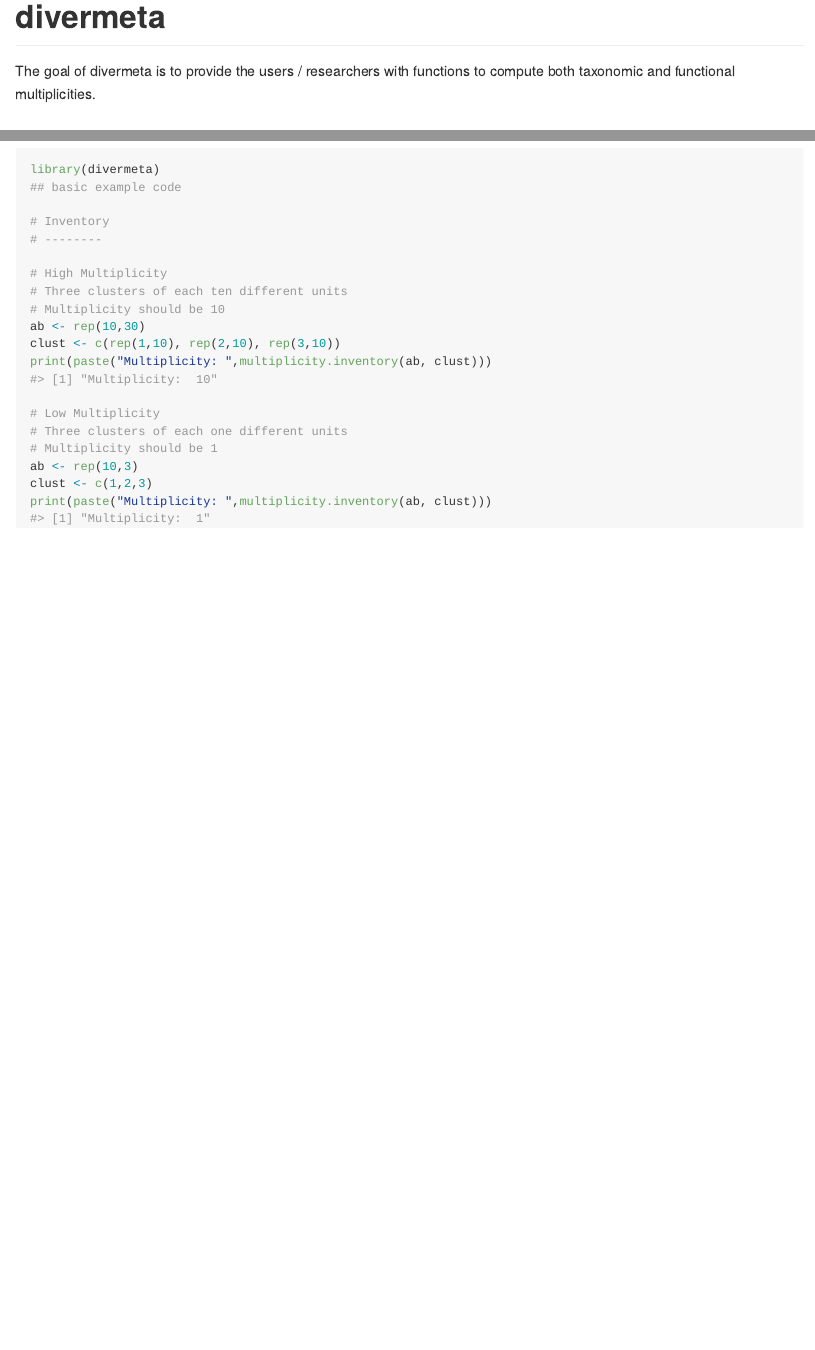
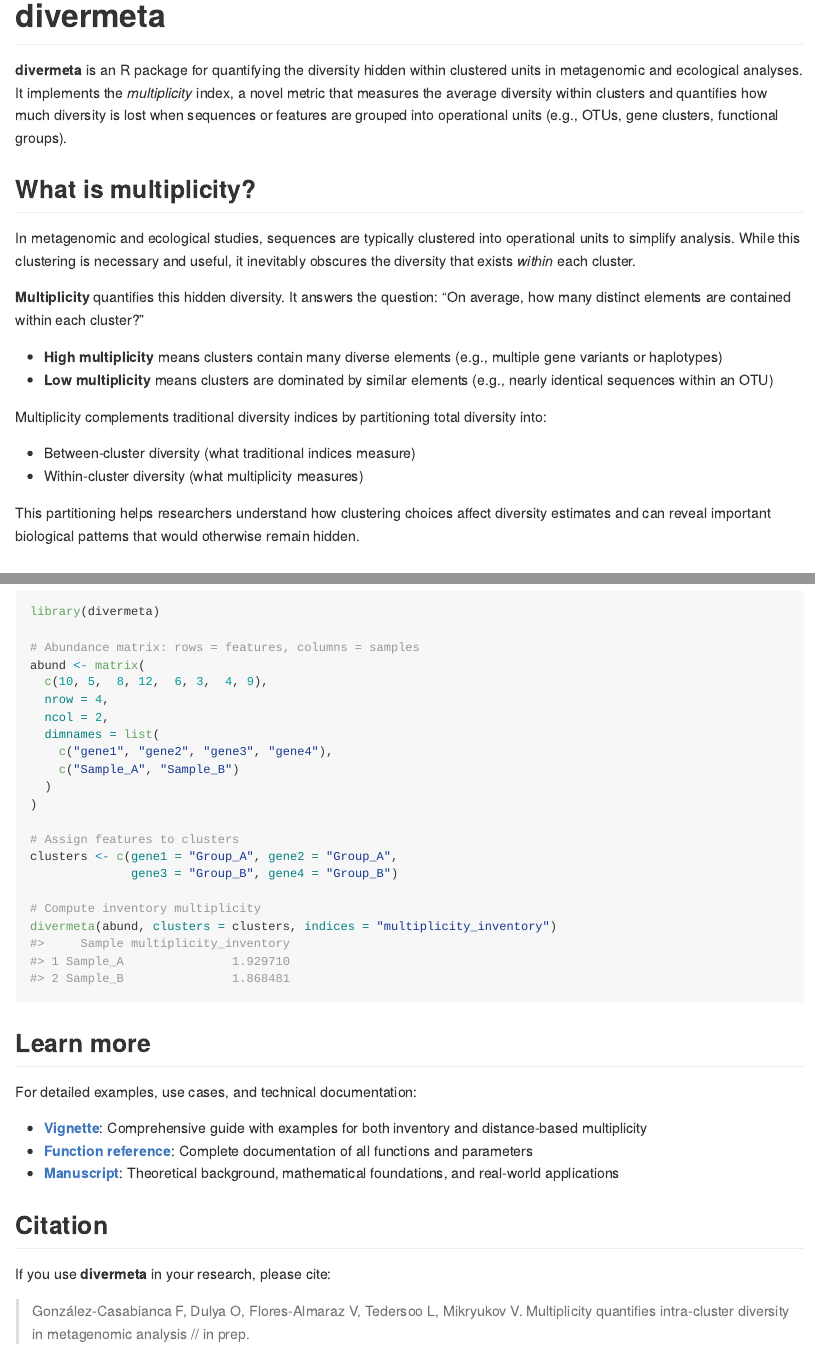
Before and after one commit to Mycology-Microbiology-Center/divermeta, an R Markdown document (README.Rmd): the page in a window 1100 px wide, from its top, and a second part further down, joined at a grey line. Rendered offline with R 4.5, knitr and Pandoc, with nearby package versions.

Commit message:
upd readme (rmd)

````diff
--- a/README.Rmd
+++ b/README.Rmd
@@ -18,7 +18,23 @@ knitr::opts_chunk$set(
 <!-- badges: start -->
 <!-- badges: end -->
 
-The goal of divermeta is to provide the users / researchers with functions to compute both taxonomic and functional multiplicities.
+**divermeta** is an R package for quantifying the diversity hidden within clustered units in metagenomic and ecological analyses. It implements the *multiplicity* index, a novel metric that measures the average diversity within clusters and quantifies how much diversity is lost when sequences or features are grouped into operational units (e.g., OTUs, gene clusters, functional groups).
+
+## What is multiplicity?
+
+In metagenomic and ecological studies, sequences are typically clustered into operational units to simplify analysis. While this clustering is necessary and useful, it inevitably obscures the diversity that exists *within* each cluster.
+
+**Multiplicity** quantifies this hidden diversity. It answers the question: "On average, how many distinct elements are contained within each cluster?"
+
+- **High multiplicity** means clusters contain many diverse elements (e.g., multiple gene variants or haplotypes)
+- **Low multiplicity** means clusters are dominated by similar elements (e.g., nearly identical sequences within an OTU)
+
+Multiplicity complements traditional diversity indices by partitioning total diversity into:
+
+- Between-cluster diversity (what traditional indices measure)
+- Within-cluster diversity (what multiplicity measures)
+
+This partitioning helps researchers understand how clustering choices affect diversity estimates and can reveal important biological patterns that would otherwise remain hidden.
 
 ## Installation
 
@@ -35,22 +58,36 @@ This is a basic example which shows you how to solve a common problem:
 
 ```{r example}
 library(divermeta)
-## basic example code
 
-# Inventory
-# --------
+# Abundance matrix: rows = features, columns = samples
+abund <- matrix(
+  c(10, 5,  8, 12,  6, 3,  4, 9),
+  nrow = 4,
+  ncol = 2,
+  dimnames = list(
+    c("gene1", "gene2", "gene3", "gene4"),
+    c("Sample_A", "Sample_B")
+  )
+)
 
-# High Multiplicity
-# Three clusters of each ten different units
-# Multiplicity should be 10
-ab <- rep(10,30)
-clust <- c(rep(1,10), rep(2,10), rep(3,10))
-print(paste("Multiplicity: ",multiplicity.inventory(ab, clust)))
+# Assign features to clusters
+clusters <- c(gene1 = "Group_A", gene2 = "Group_A",
+              gene3 = "Group_B", gene4 = "Group_B")
 
-# Low Multiplicity
-# Three clusters of each one different units
-# Multiplicity should be 1
-ab <- rep(10,3)
-clust <- c(1,2,3)
-print(paste("Multiplicity: ",multiplicity.inventory(ab, clust)))
+# Compute inventory multiplicity
+divermeta(abund, clusters = clusters, indices = "multiplicity_inventory")
 ```
+
+## Learn more
+
+For detailed examples, use cases, and technical documentation:
+
+- **[Vignette](https://mycology-microbiology-center.github.io/divermeta/articles/divermeta.html)**: Comprehensive guide with examples for both inventory and distance-based multiplicity
+- **[Function reference](https://mycology-microbiology-center.github.io/divermeta/reference/index.html)**: Complete documentation of all functions and parameters
+- **[Manuscript](https://github.com/Mycology-Microbiology-Center/divermeta)**: Theoretical background, mathematical foundations, and real-world applications
+
+## Citation
+
+If you use **divermeta** in your research, please cite:
+
+> González-Casabianca F, Dulya O, Flores-Almaraz V, Tedersoo L, Mikryukov V. Multiplicity quantifies intra-cluster diversity in metagenomic analysis // in prep.
````
Also changed, not shown: README.Rmd (15 more changed lines).
